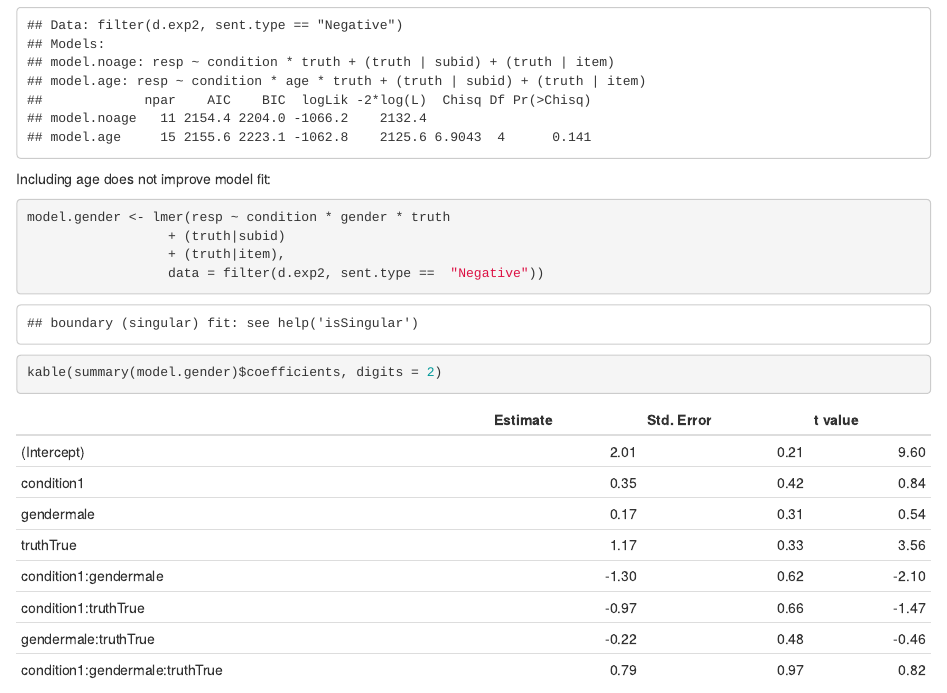
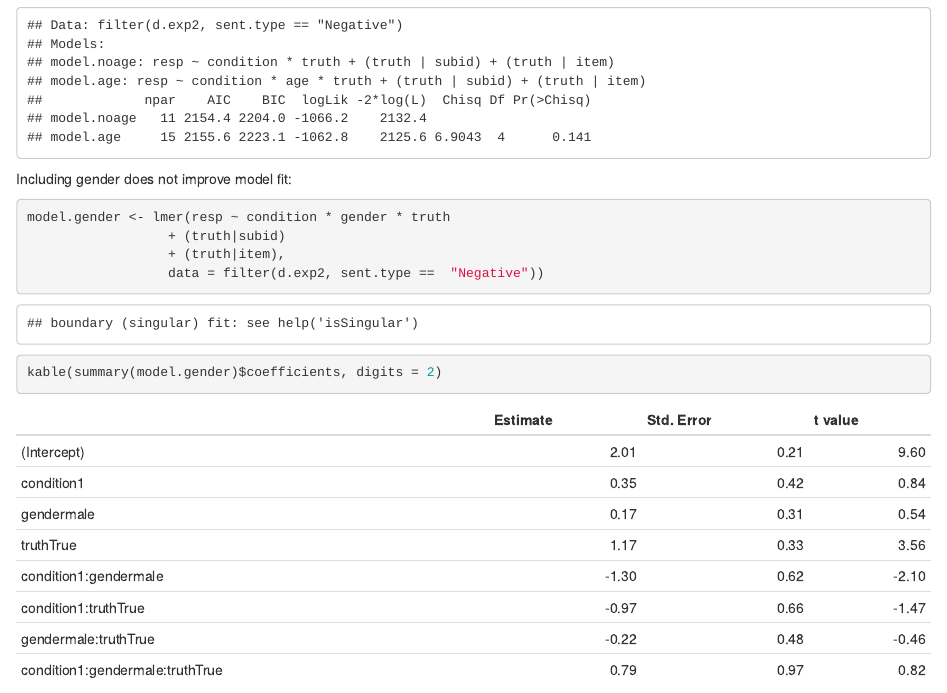
Before and after one commit to anordmey/neg-tablet, an R Markdown document (analyses/negpad-analysis.Rmd): the page in a window 1100 px wide, from 15200 px down. Rendered offline with R 4.5, knitr and Pandoc, with nearby package versions; some code elsewhere in the file could not run offline; common packages that the code uses without loading them are loaded.

Commit message:
minor edits

````diff
--- a/analyses/negpad-analysis.Rmd
+++ b/analyses/negpad-analysis.Rmd
@@ -439,7 +439,7 @@ anova(model.age, model.noage)
 
 ```
 
-Including age does not improve model fit:
+Including gender does not improve model fit:
 ```{r}
 model.gender <- lmer(resp ~ condition * gender * truth
                   + (truth|subid)
````
Also changed, not shown: negpad.tex.
